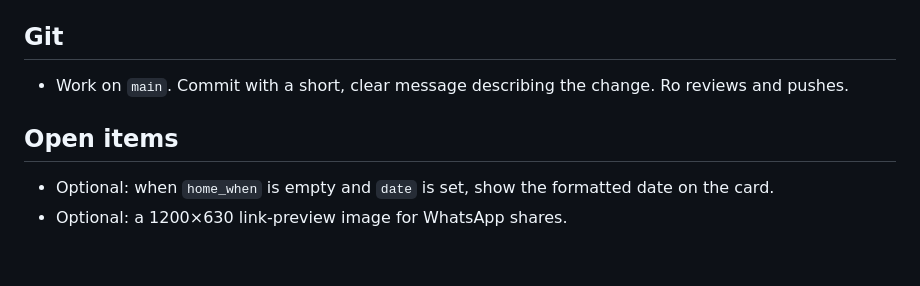
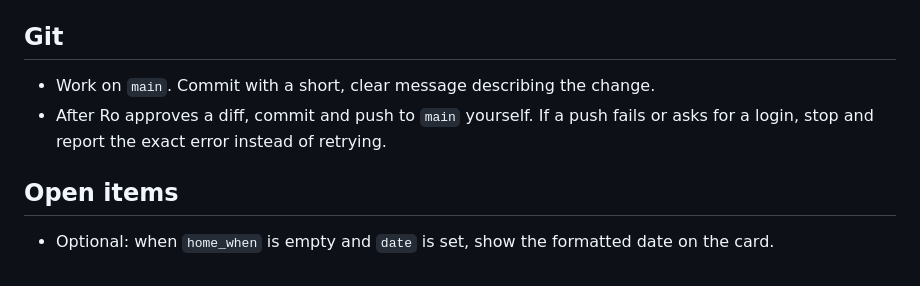
Before and after one commit to ronikr/kult8, a Markdown page: CLAUDE.md, the part around the change. Drawn GitHub-style.

Commit message:
Commit and push after diff approval
Co-Authored-By: Claude Opus 5.5 <noreply@anthropic.com>

```diff
--- a/CLAUDE.md
+++ b/CLAUDE.md
@@ -40,8 +40,8 @@ An event with no `title_en` doesn't appear on English pages.
 - Before finishing a change: open the affected pages (both languages) at desktop and phone width (390px), check for console errors and sideways scrolling, and test forms with `?demo=open`.
 
 ## Git
-- Work on `main`. Commit with a short, clear message describing the change. Ro reviews and pushes.
+- Work on `main`. Commit with a short, clear message describing the change.
+- After Ro approves a diff, commit and push to `main` yourself. If a push fails or asks for a login, stop and report the exact error instead of retrying.
 
 ## Open items
 - Optional: when `home_when` is empty and `date` is set, show the formatted date on the card.
-- Optional: a 1200×630 link-preview image for WhatsApp shares.
```
